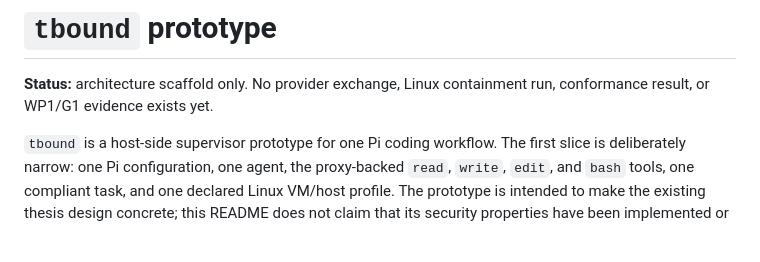
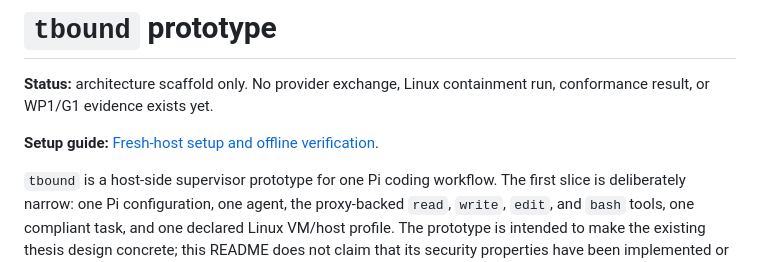
Before and after one commit to faetschi/trust-boundary, a Markdown page: README.md, the part around the change. Drawn GitHub-style; blank space fills up the shorter version.

Commit message:
docs: add fresh-host TBound setup guide

```diff
--- a/README.md
+++ b/README.md
@@ -1,6 +1,8 @@
 # `tbound` prototype
 
 **Status:** architecture scaffold only. No provider exchange, Linux containment run, conformance result, or WP1/G1 evidence exists yet.
+
+**Setup guide:** [Fresh-host setup and offline verification](docs/setup.md).
 
 `tbound` is a host-side supervisor prototype for one Pi coding workflow. The first slice is deliberately narrow: one Pi configuration, one agent, the proxy-backed `read`, `write`, `edit`, and `bash` tools, one compliant task, and one declared Linux VM/host profile. The prototype is intended to make the existing thesis design concrete; this README does not claim that its security properties have been implemented or demonstrated.
 
```
Also changed, not shown: docs/setup.md (added, +157 -0 lines).
